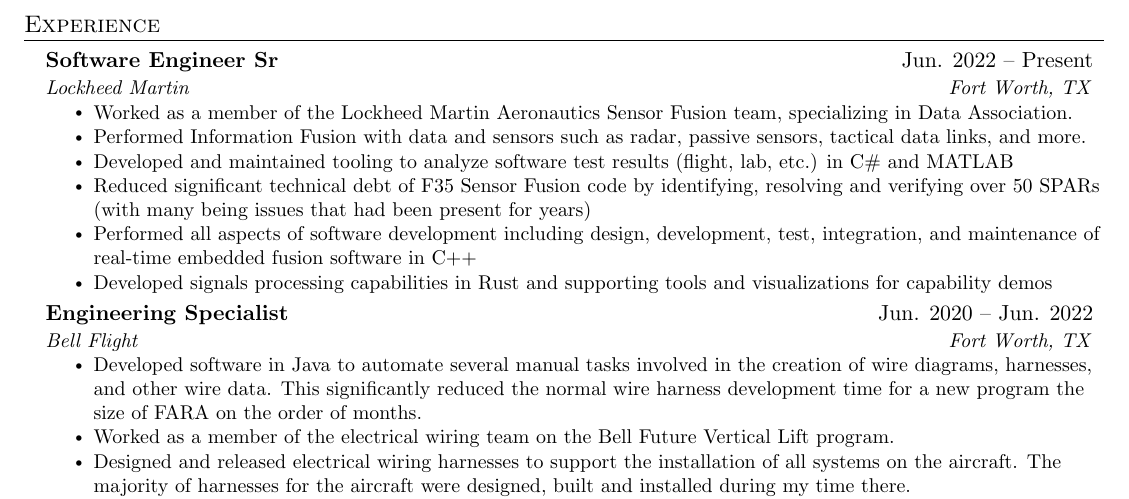
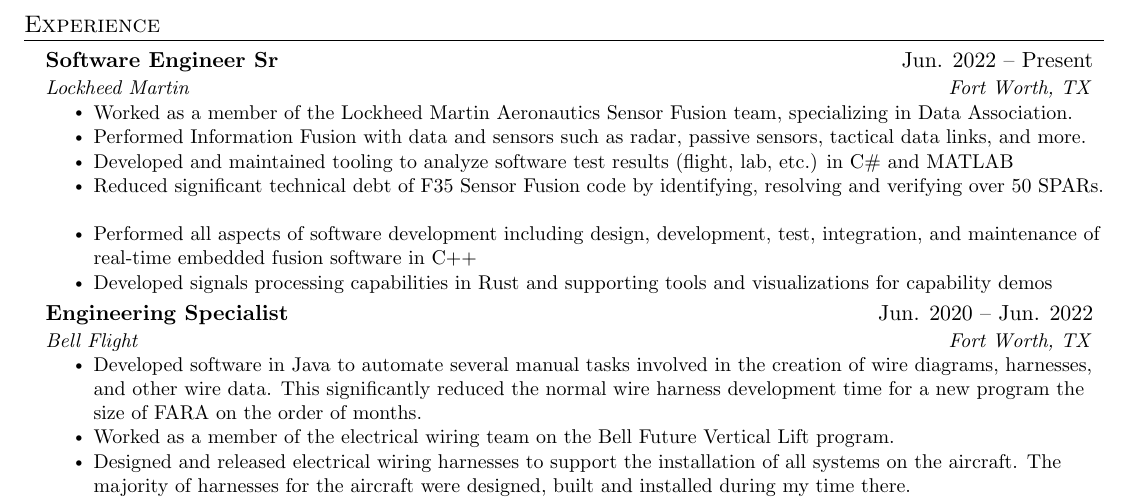
Before and after one commit to nmstuart20/Resume, a LaTeX CV (resume_alt.tex): part of the page, cut so that both start at the same text. Compiled offline with pdfLaTeX.

Commit message:
small edit

```diff
--- a/resume_alt.tex
+++ b/resume_alt.tex
@@ -140,7 +140,7 @@
         \resumeItem{Worked as a member of the Lockheed Martin Aeronautics Sensor Fusion team, specializing in Data Association.}
         \resumeItem{Performed Information Fusion with data and sensors such as radar, passive sensors, tactical data links, and more.}
         \resumeItem{Developed and maintained tooling to analyze software test results (flight, lab, etc.) in C\# and MATLAB}
-        \resumeItem{Reduced significant technical debt of F35 Sensor Fusion code by identifying, resolving and verifying over 50 SPARs (with many being issues that had been present for years)}
+        \resumeItem{Reduced significant technical debt of F35 Sensor Fusion code by identifying, resolving and verifying over 50 SPARs.}
         \resumeItem{Performed all aspects of software development including design, development, test, integration, and maintenance of real-time embedded fusion software in C++}
         \resumeItem{Developed signals processing capabilities in Rust and supporting tools and visualizations for capability demos}
       \resumeItemListEnd
```
Also changed, not shown: resume_sw.tex (+1 -1 lines).
